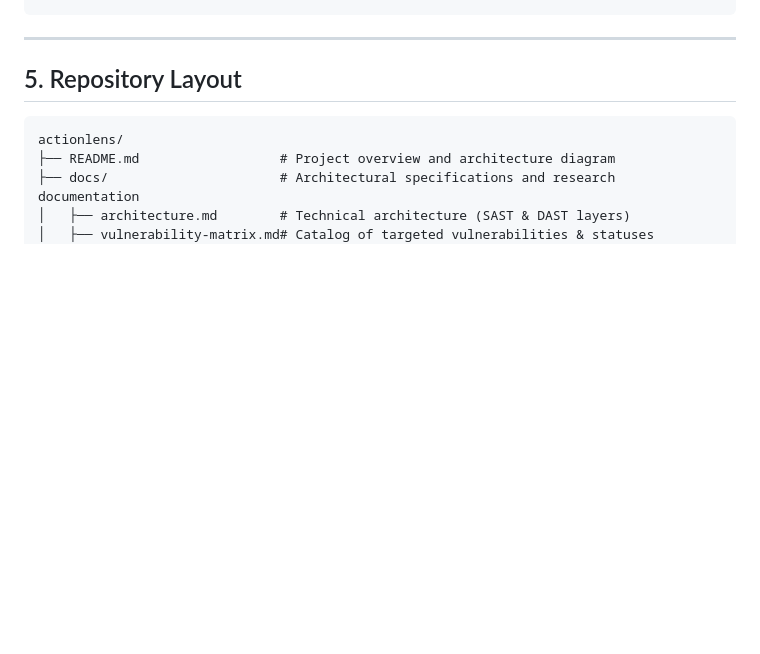
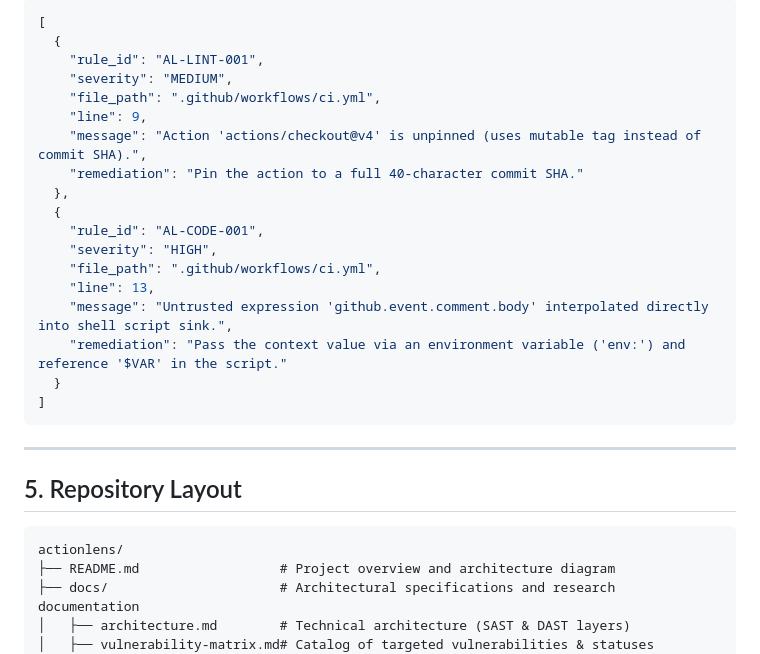
Before and after one commit to chinmaypant21/actionlens, a Markdown page: docs/development.md, the part around one of its changes. Drawn GitHub-style; blank space fills up the shorter version.

````diff
--- a/docs/development.md
+++ b/docs/development.md
@@ -113,3 +151,22 @@ The Go parser emits a structured JSON object containing all contextual informati
+```json
+[
+  {
+    "rule_id": "AL-LINT-001",
+    "severity": "MEDIUM",
+    "file_path": ".github/workflows/ci.yml",
+    "line": 9,
+    "message": "Action 'actions/checkout@v4' is unpinned (uses mutable tag instead of commit SHA).",
+    "remediation": "Pin the action to a full 40-character commit SHA."
+  },
+  {
+    "rule_id": "AL-CODE-001",
+    "severity": "HIGH",
+    "file_path": ".github/workflows/ci.yml",
+    "line": 13,
+    "message": "Untrusted expression 'github.event.comment.body' interpolated directly into shell script sink.",
+    "remediation": "Pass the context value via an environment variable ('env:') and reference '$VAR' in the script."
+  }
+]
 ```
 
 ---
````
Also changed, not shown: other parts of docs/development.md (+56 -55 lines).
